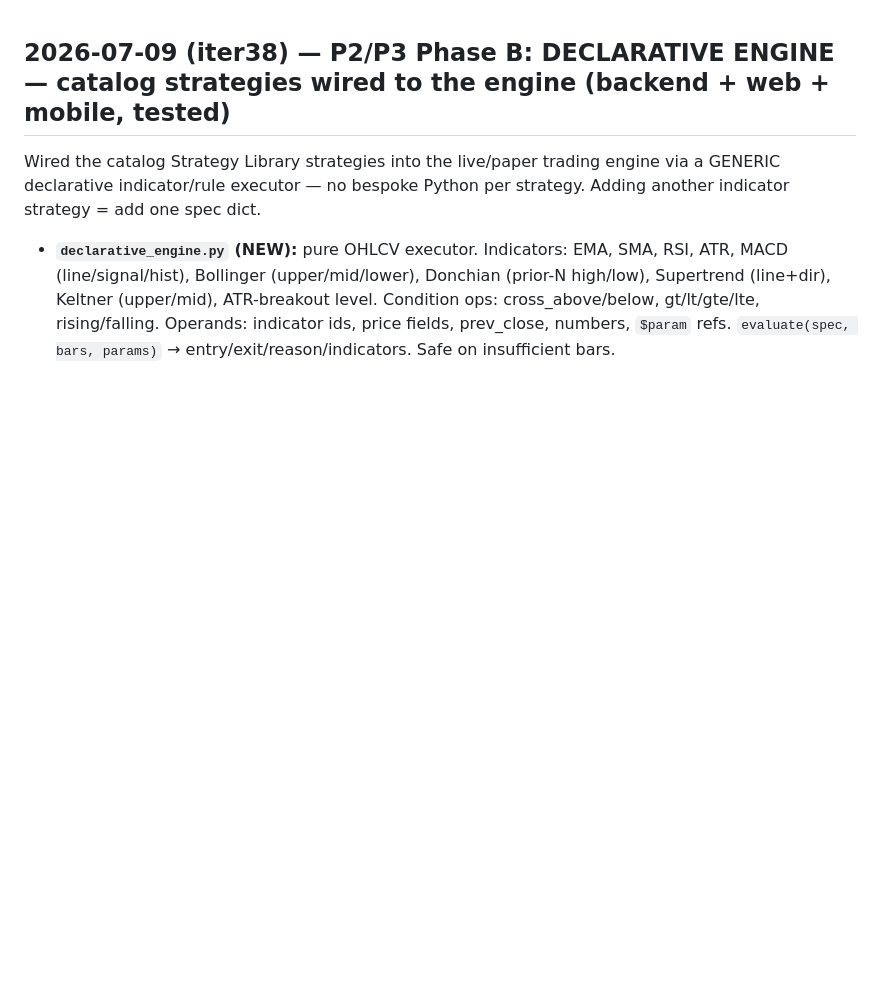
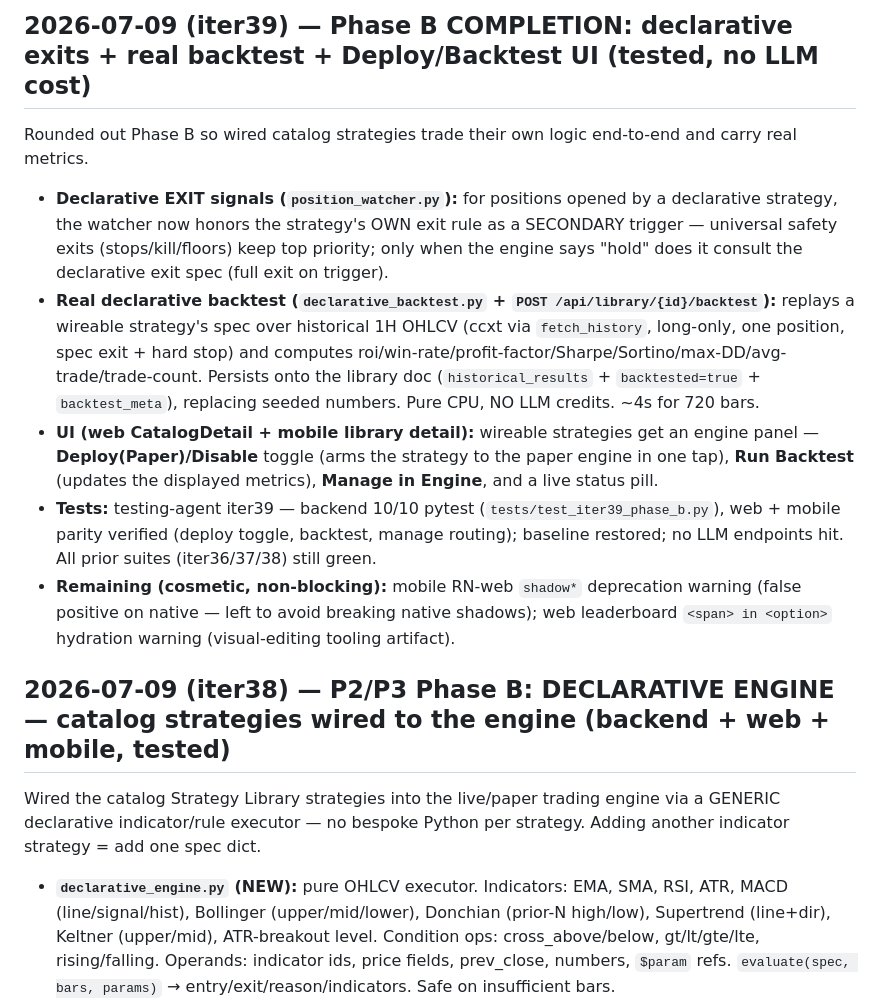
Before and after one commit to Rudhra6467/Ananta, a Markdown page: memory/CHANGELOG.md, the part around the change. Drawn GitHub-style; blank space fills up the shorter version.

Commit message:
auto-commit for df12bd35-ea69-473a-a69d-5e8dc88adafa

```diff
--- a/memory/CHANGELOG.md
+++ b/memory/CHANGELOG.md
@@ -1,3 +1,14 @@
+## 2026-07-09 (iter39) — Phase B COMPLETION: declarative exits + real backtest + Deploy/Backtest UI (tested, no LLM cost)
+
+Rounded out Phase B so wired catalog strategies trade their own logic end-to-end and carry real metrics.
+
+- **Declarative EXIT signals (`position_watcher.py`):** for positions opened by a declarative strategy, the watcher now honors the strategy's OWN exit rule as a SECONDARY trigger — universal safety exits (stops/kill/floors) keep top priority; only when the engine says "hold" does it consult the declarative exit spec (full exit on trigger).
+- **Real declarative backtest (`declarative_backtest.py` + `POST /api/library/{id}/backtest`):** replays a wireable strategy's spec over historical 1H OHLCV (ccxt via `fetch_history`, long-only, one position, spec exit + hard stop) and computes roi/win-rate/profit-factor/Sharpe/Sortino/max-DD/avg-trade/trade-count. Persists onto the library doc (`historical_results` + `backtested=true` + `backtest_meta`), replacing seeded numbers. Pure CPU, NO LLM credits. ~4s for 720 bars.
+- **UI (web CatalogDetail + mobile library detail):** wireable strategies get an engine panel — **Deploy(Paper)/Disable** toggle (arms the strategy to the paper engine in one tap), **Run Backtest** (updates the displayed metrics), **Manage in Engine**, and a live status pill.
+- **Tests:** testing-agent iter39 — backend 10/10 pytest (`tests/test_iter39_phase_b.py`), web + mobile parity verified (deploy toggle, backtest, manage routing); baseline restored; no LLM endpoints hit. All prior suites (iter36/37/38) still green.
+- **Remaining (cosmetic, non-blocking):** mobile RN-web `shadow*` deprecation warning (false positive on native — left to avoid breaking native shadows); web leaderboard `<span> in <option>` hydration warning (visual-editing tooling artifact).
+
+
 ## 2026-07-09 (iter38) — P2/P3 Phase B: DECLARATIVE ENGINE — catalog strategies wired to the engine (backend + web + mobile, tested)
 
 Wired the catalog Strategy Library strategies into the live/paper trading engine via a GENERIC declarative indicator/rule executor — no bespoke Python per strategy. Adding another indicator strategy = add one spec dict.
```
